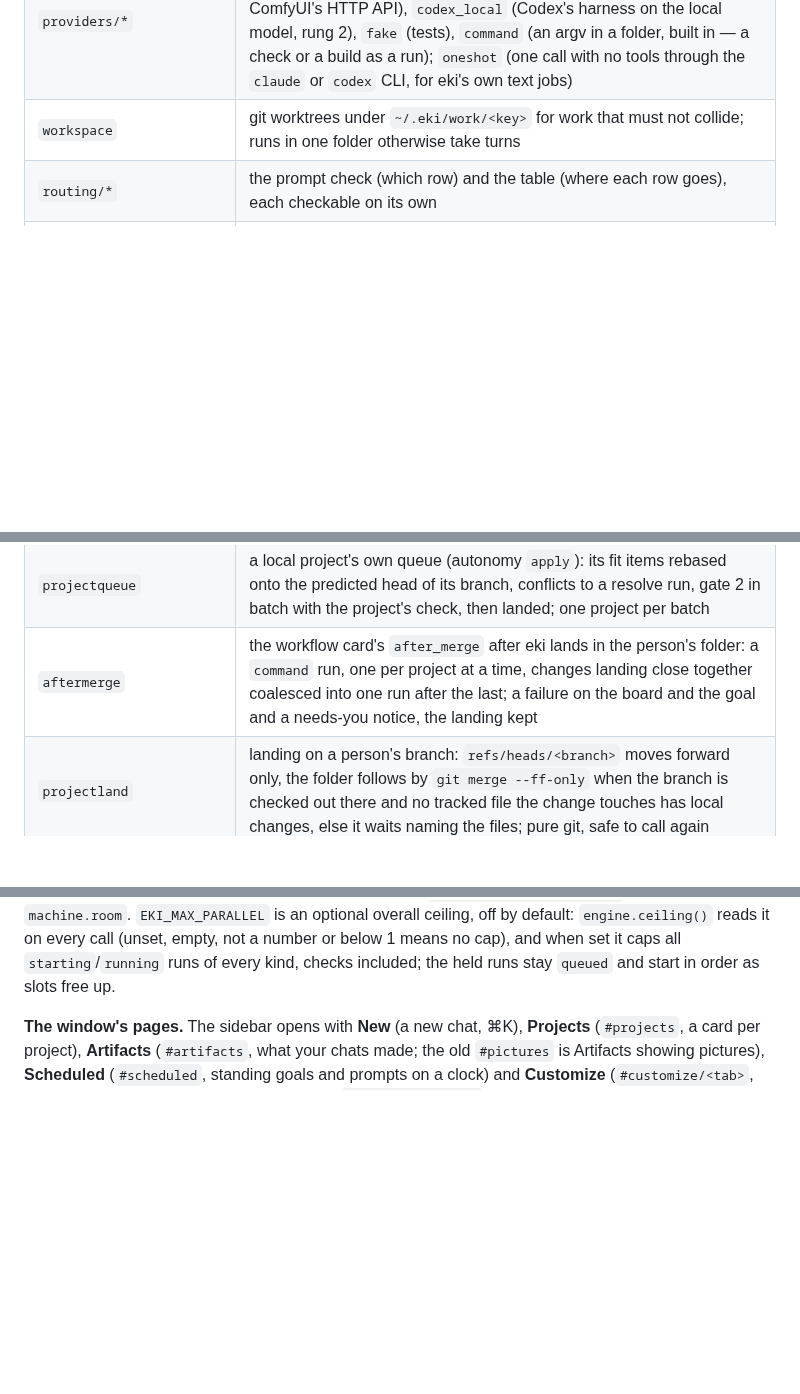
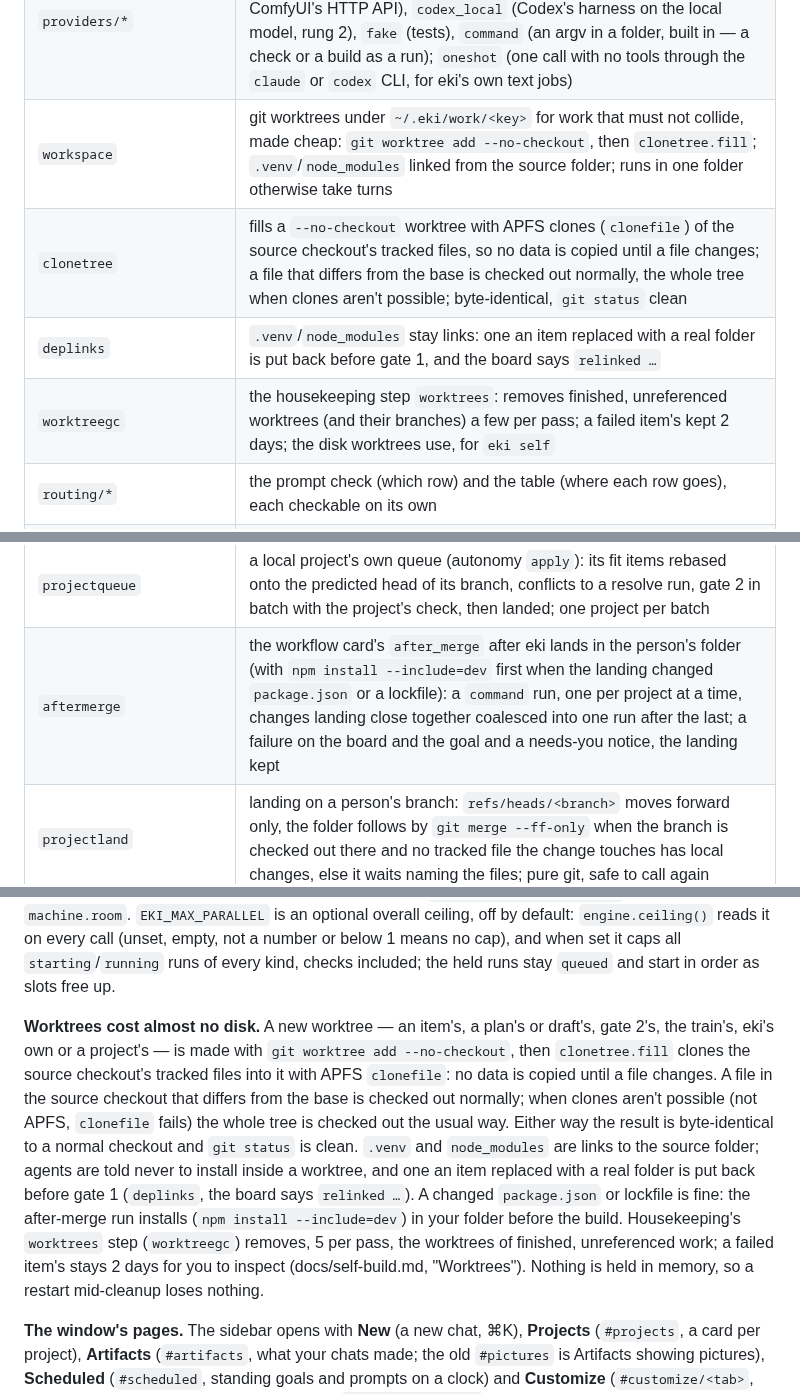
Before and after one commit to REDES01/eki, a Markdown page: docs/design.md, 3 parts joined by grey strips. GitHub-like rendering; blank space fills up the shorter version.

```diff
--- a/docs/design.md
+++ b/docs/design.md
@@ -47,7 +47,10 @@ eki follow <run>  ◄── events table
 | `worker` | one detached process per run: starts the program, reads its output, writes events, records the session id so a resume is possible |
 | `engine` | a manager, not a parent: reap dead workers (interrupted → queued for resume), route queued runs, check gates, spawn workers within the per-kind limits, with no overall cap unless `EKI_MAX_PARALLEL` is set |
 | `providers/*` | how to run each program and read what it prints: `claude_code`, `codex`, `local` (OpenAI-compatible, e.g. MLX), `comfyui` (pictures, over ComfyUI's HTTP API), `codex_local` (Codex's harness on the local model, rung 2), `fake` (tests), `command` (an argv in a folder, built in — a check or a build as a run); `oneshot` (one call with no tools through the `claude` or `codex` CLI, for eki's own text jobs) |
-| `workspace` | git worktrees under `~/.eki/work/<key>` for work that must not collide; runs in one folder otherwise take turns |
+| `workspace` | git worktrees under `~/.eki/work/<key>` for work that must not collide, made cheap: `git worktree add --no-checkout`, then `clonetree.fill`; `.venv`/`node_modules` linked from the source folder; runs in one folder otherwise take turns |
+| `clonetree` | fills a `--no-checkout` worktree with APFS clones (`clonefile`) of the source checkout's tracked files, so no data is copied until a file changes; a file that differs from the base is checked out normally, the whole tree when clones aren't possible; byte-identical, `git status` clean |
+| `deplinks` | `.venv`/`node_modules` stay links: one an item replaced with a real folder is put back before gate 1, and the board says `relinked …` |
+| `worktreegc` | the housekeeping step `worktrees`: removes finished, unreferenced worktrees (and their branches) a few per pass; a failed item's kept 2 days; the disk worktrees use, for `eki self` |
 | `routing/*` | the prompt check (which row) and the table (where each row goes), each checkable on its own |
 | `targets` | one way to name where work goes, as a string (`provider`, `provider:model`, the old `provider:tier`) or an object `{provider, model?, effort?}`: `parse`, `fmt` (the shortest written form), `key` (a stable one-line dict key, `claude:opus@high`), `provider_of`, `label` (`claude · Opus 5.5 · high`), `choose` (model and effort against the read list, with a note when either falls back to the default), `resolve` (the old `(model, note)`), `problems`; pure |
 | `roles` | eki's own jobs — `router`, `planner`, `reviewer`, `chores` — and the target each goes to: `get`, `default` (the old settings), `set_role`, `pick` (with the fallback and its why), `record`/`timings` (table `role_calls`) |
@@ -79,7 +82,7 @@ eki follow <run>  ◄── events table
 | `gallery` | the pictures eki has drawn, newest first, from the store (`eki pictures`, the window's gallery) |
 | `projectchats` | projects you work inside: a `projects` row or the built-in `eki` (`SELF`, no row); `folder_of`, `listing`, `adopt`, `create`, `set_folder`, `find`, `home_clone` |
 | `projectqueue` | a local project's own queue (autonomy `apply`): its fit items rebased onto the predicted head of its branch, conflicts to a resolve run, gate 2 in batch with the project's check, then landed; one project per batch |
-| `aftermerge` | the workflow card's `after_merge` after eki lands in the person's folder: a `command` run, one per project at a time, changes landing close together coalesced into one run after the last; a failure on the board and the goal and a needs-you notice, the landing kept |
+| `aftermerge` | the workflow card's `after_merge` after eki lands in the person's folder (with `npm install --include=dev` first when the landing changed `package.json` or a lockfile): a `command` run, one per project at a time, changes landing close together coalesced into one run after the last; a failure on the board and the goal and a needs-you notice, the landing kept |
 | `projectland` | landing on a person's branch: `refs/heads/<branch>` moves forward only, the folder follows by `git merge --ff-only` when the branch is checked out there and no tracked file the change touches has local changes, else it waits naming the files; pure git, safe to call again |
 | `github` | the only way to GitHub: one function per `gh` call (a subprocess, 60 s), plain `git push`/`git fetch` against origin, which path a project is on, the in-memory interval of the GitHub steps |
 | `issues` | issues labelled `eki` in: a new one becomes a goal or a standing goal, a closed one drops the unfinished work |
@@ -127,6 +130,24 @@ per folder, and `priority == "background"` runs wait for `machine.room`.
 below 1 means no cap), and when set it caps all `starting`/`running` runs
 of every kind, checks included; the held runs stay `queued` and start in
 order as slots free up.
+
+**Worktrees cost almost no disk.** A new worktree — an item's, a plan's or
+draft's, gate 2's, the train's, eki's own or a project's — is made with
+`git worktree add --no-checkout`, then `clonetree.fill` clones the source
+checkout's tracked files into it with APFS `clonefile`: no data is copied
+until a file changes. A file in the source checkout that differs from the
+base is checked out normally; when clones aren't possible (not APFS,
+`clonefile` fails) the whole tree is checked out the usual way. Either way
+the result is byte-identical to a normal checkout and `git status` is
+clean. `.venv` and `node_modules` are links to the source folder; agents
+are told never to install inside a worktree, and one an item replaced with
+a real folder is put back before gate 1 (`deplinks`, the board says
+`relinked …`). A changed `package.json` or lockfile is fine: the
+after-merge run installs (`npm install --include=dev`) in your folder
+before the build. Housekeeping's `worktrees` step (`worktreegc`) removes,
+5 per pass, the worktrees of finished, unreferenced work; a failed item's
+stays 2 days for you to inspect (docs/self-build.md, "Worktrees"). Nothing
+is held in memory, so a restart mid-cleanup loses nothing.
 
 **The window's pages.** The sidebar opens with **New** (a new chat, ⌘K),
 **Projects** (`#projects`, a card per project), **Artifacts** (`#artifacts`,
```
Also changed, not shown: docs/self-build.md (+45 -1 lines).
